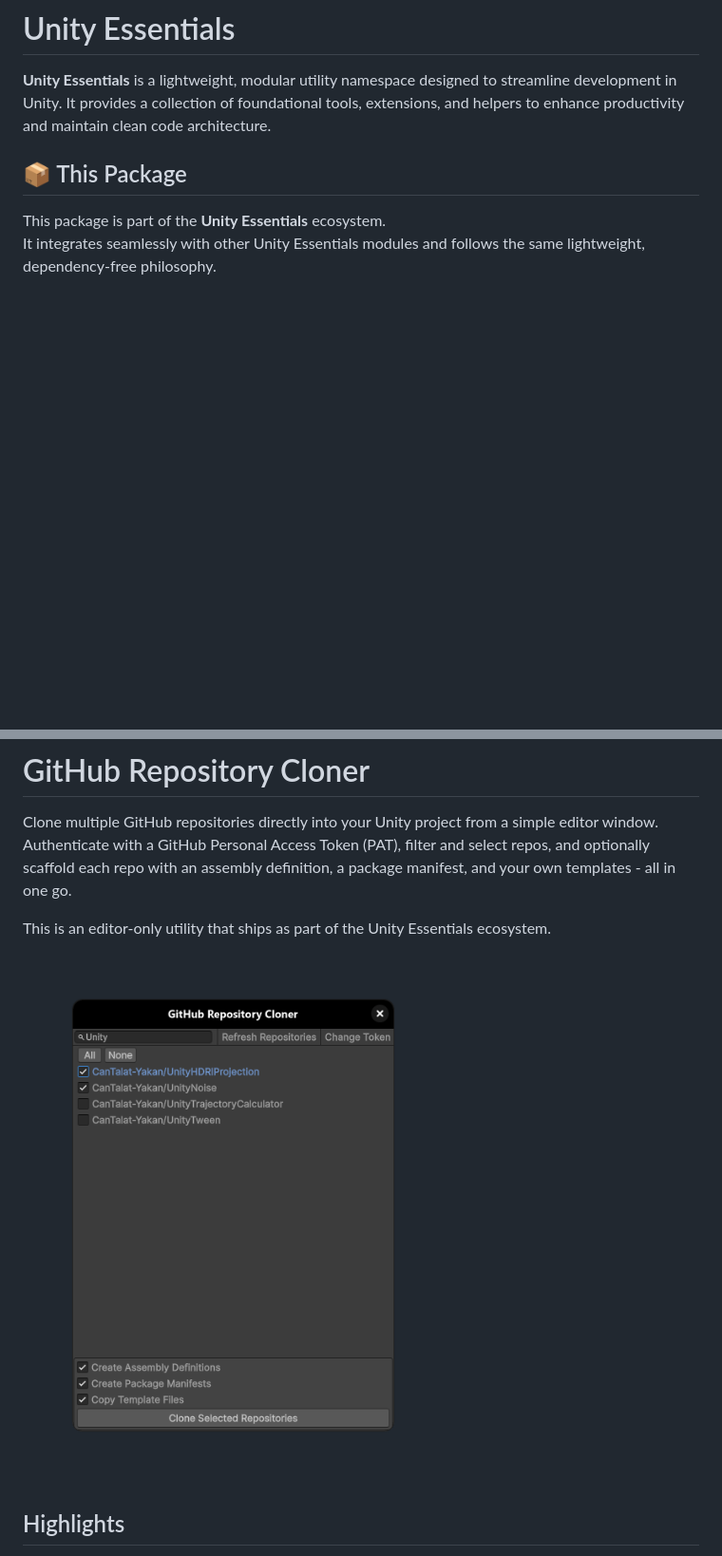
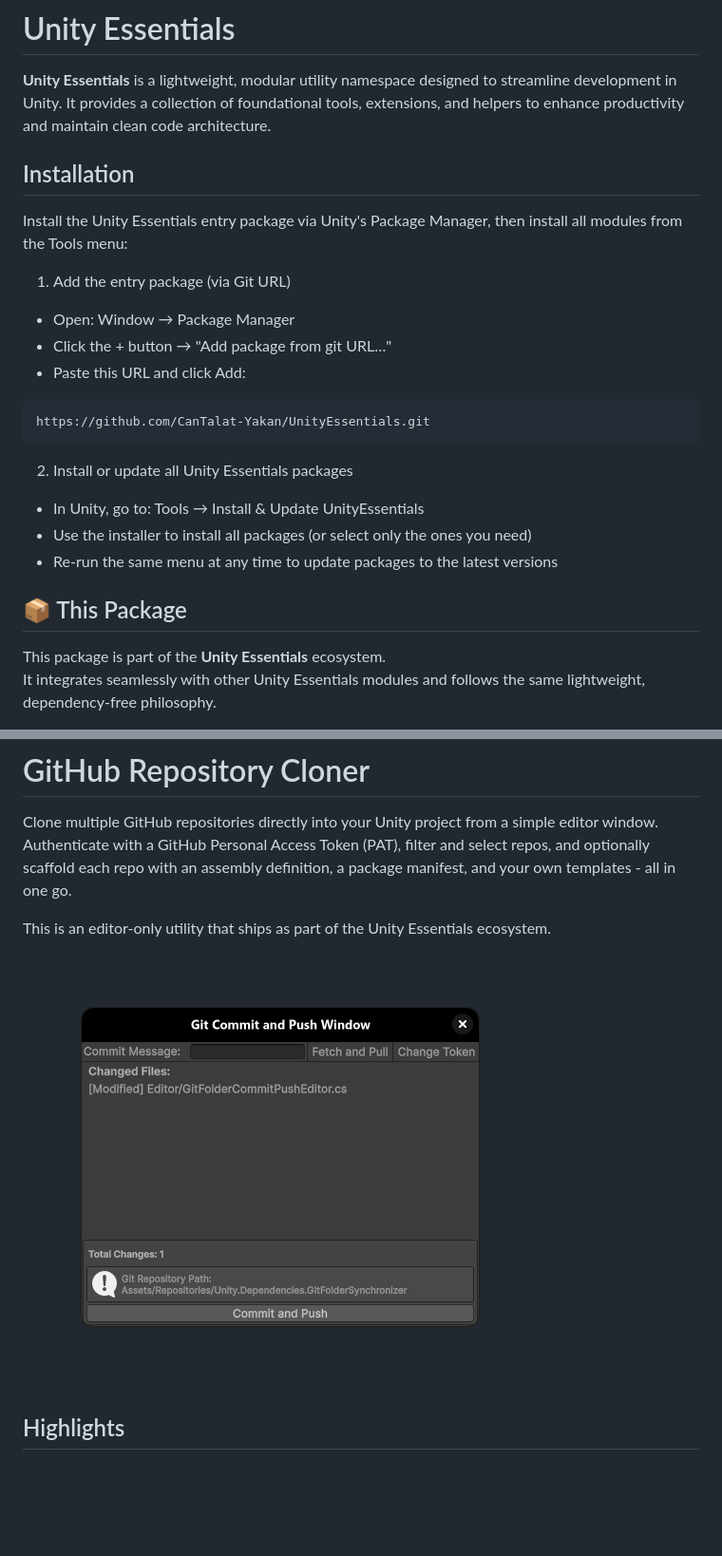
Before and after one commit to EggyStudio/Unity.Dependencies.GitHub, a Markdown page: README.md, 2 parts joined by grey strips. Shown at 95% size. Drawn GitHub-style; pictures changed too: Documentation/Screenshot.png; blank space fills up the shorter version.

````diff
--- a/README.md
+++ b/README.md
@@ -2,6 +2,24 @@
 
 **Unity Essentials** is a lightweight, modular utility namespace designed to streamline development in Unity.
 It provides a collection of foundational tools, extensions, and helpers to enhance productivity and maintain clean code architecture.
+
+## Installation
+
+Install the Unity Essentials entry package via Unity's Package Manager, then install all modules from the Tools menu:
+
+1) Add the entry package (via Git URL)
+- Open: Window → Package Manager
+- Click the + button → "Add package from git URL…"
+- Paste this URL and click Add:
+
+```
+https://github.com/CanTalat-Yakan/UnityEssentials.git
+```
+
+2) Install or update all Unity Essentials packages
+- In Unity, go to: Tools → Install & Update UnityEssentials
+- Use the installer to install all packages (or select only the ones you need)
+- Re-run the same menu at any time to update packages to the latest versions
 
 ## 📦 This Package
 
````
Also changed, not shown: other parts of README.md (+1 -1 lines).
